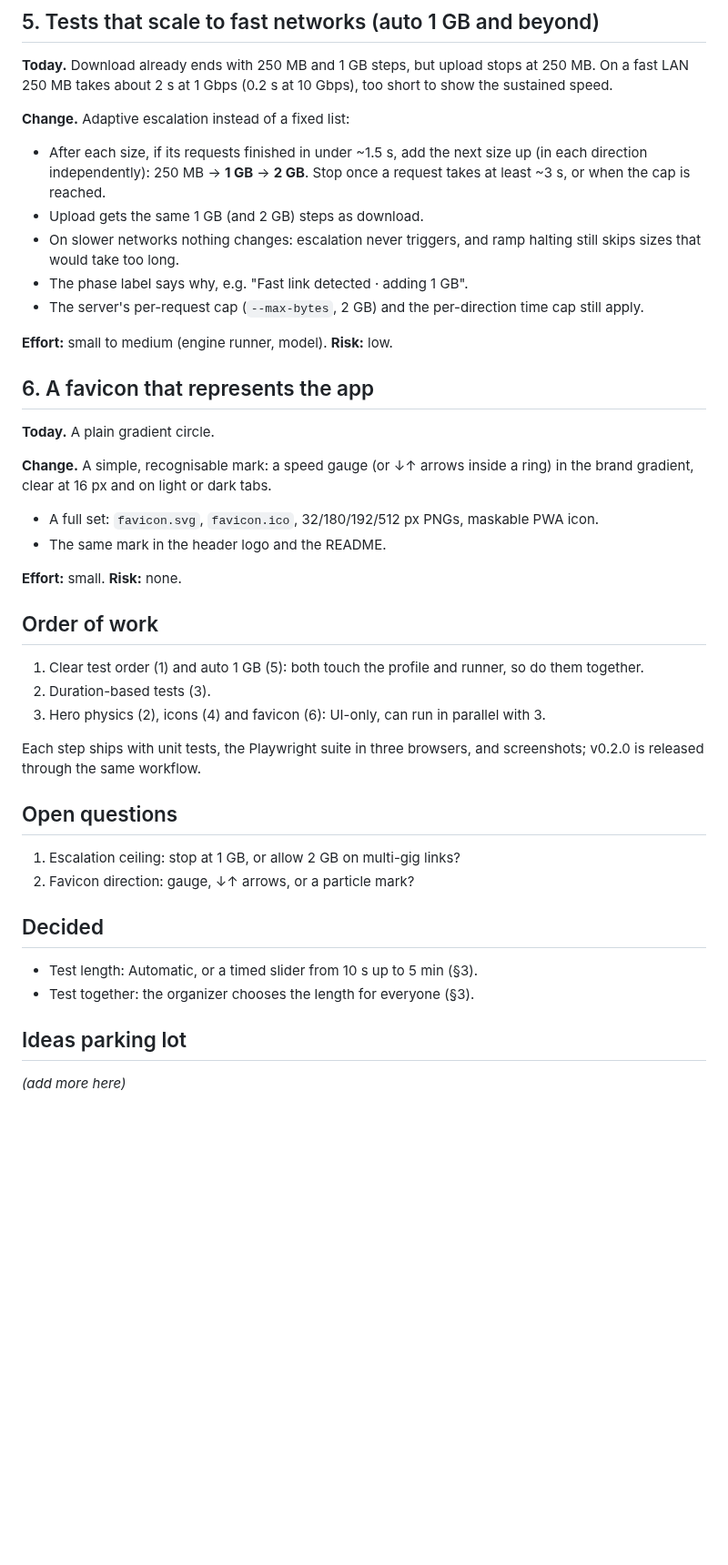
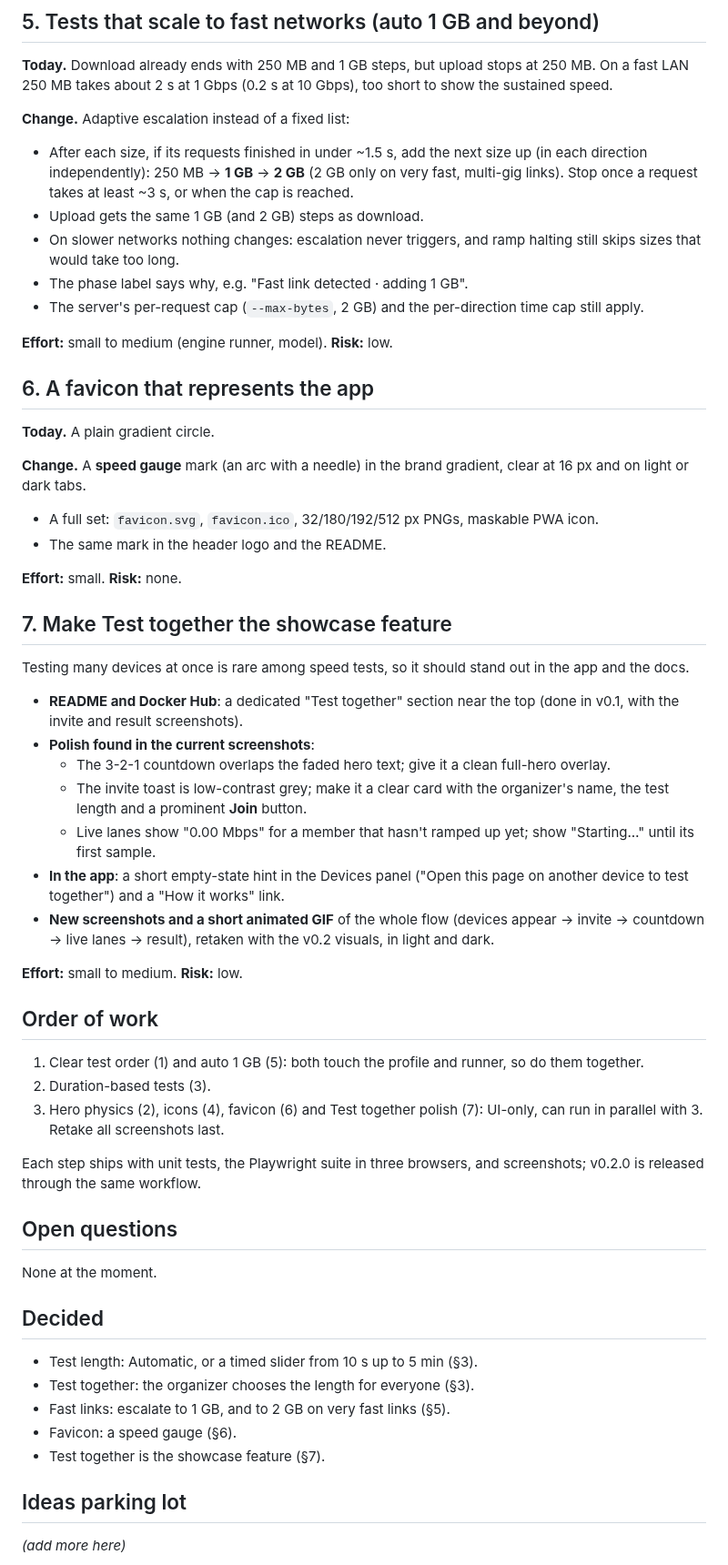
Before and after one commit to puttyman/speed-test-rs, a Markdown page: docs/plans/0.2-experience.md, the part around the change. Shown at 91% size. Rendered like a GitHub page; blank space fills up the shorter version.

Commit message:
Feature Test together in README and Docker Hub; plan decisions and polish
- README: Test together section with how it works and two screenshots.
- Docker Hub overview: Test together highlight.
- Plan: 2 GB escalation on very fast links, speed-gauge favicon, new
  §7 to polish and showcase Test together.

Co-Authored-By: Claude Opus 5.5 <noreply@anthropic.com>
Claude-Session: https://claude.ai/code/session_01F5G4LsKrHV3avTmYbHFtNU

```diff
--- a/docs/plans/0.2-experience.md
+++ b/docs/plans/0.2-experience.md
@@ -100,8 +100,8 @@ sustained speed.
 **Change.** Adaptive escalation instead of a fixed list:
 
 - After each size, if its requests finished in under ~1.5 s, add the next size up (in
-  each direction independently): 250 MB → **1 GB** → **2 GB**. Stop once a request takes
-  at least ~3 s, or when the cap is reached.
+  each direction independently): 250 MB → **1 GB** → **2 GB** (2 GB only on very fast,
+  multi-gig links). Stop once a request takes at least ~3 s, or when the cap is reached.
 - Upload gets the same 1 GB (and 2 GB) steps as download.
 - On slower networks nothing changes: escalation never triggers, and ramp halting still
   skips sizes that would take too long.
@@ -115,33 +115,56 @@ sustained speed.
 
 **Today.** A plain gradient circle.
 
-**Change.** A simple, recognisable mark: a speed gauge (or ↓↑ arrows inside a ring) in the
-brand gradient, clear at 16 px and on light or dark tabs.
+**Change.** A **speed gauge** mark (an arc with a needle) in the brand gradient, clear at
+16 px and on light or dark tabs.
 
 - A full set: `favicon.svg`, `favicon.ico`, 32/180/192/512 px PNGs, maskable PWA icon.
 - The same mark in the header logo and the README.
 
 **Effort:** small. **Risk:** none.
 
+## 7. Make Test together the showcase feature
+
+Testing many devices at once is rare among speed tests, so it should stand out in the app
+and the docs.
+
+- **README and Docker Hub**: a dedicated "Test together" section near the top (done in
+  v0.1, with the invite and result screenshots).
+- **Polish found in the current screenshots**:
+  - The 3-2-1 countdown overlaps the faded hero text; give it a clean full-hero overlay.
+  - The invite toast is low-contrast grey; make it a clear card with the organizer's name,
+    the test length and a prominent **Join** button.
+  - Live lanes show "0.00 Mbps" for a member that hasn't ramped up yet; show "Starting…"
+    until its first sample.
+- **In the app**: a short empty-state hint in the Devices panel ("Open this page on
+  another device to test together") and a "How it works" link.
+- **New screenshots and a short animated GIF** of the whole flow (devices appear → invite →
+  countdown → live lanes → result), retaken with the v0.2 visuals, in light and dark.
+
+**Effort:** small to medium. **Risk:** low.
+
 ## Order of work
 
 1. Clear test order (1) and auto 1 GB (5): both touch the profile and runner, so do them
    together.
 2. Duration-based tests (3).
-3. Hero physics (2), icons (4) and favicon (6): UI-only, can run in parallel with 3.
+3. Hero physics (2), icons (4), favicon (6) and Test together polish (7): UI-only, can run
+   in parallel with 3. Retake all screenshots last.
 
 Each step ships with unit tests, the Playwright suite in three browsers, and screenshots;
 v0.2.0 is released through the same workflow.
 
 ## Open questions
 
-1. Escalation ceiling: stop at 1 GB, or allow 2 GB on multi-gig links?
-2. Favicon direction: gauge, ↓↑ arrows, or a particle mark?
+None at the moment.
 
 ## Decided
 
 - Test length: Automatic, or a timed slider from 10 s up to 5 min (§3).
 - Test together: the organizer chooses the length for everyone (§3).
+- Fast links: escalate to 1 GB, and to 2 GB on very fast links (§5).
+- Favicon: a speed gauge (§6).
+- Test together is the showcase feature (§7).
 
 ## Ideas parking lot
 
```
Also changed, not shown: README.md (+20 -3 lines), docs/DOCKERHUB.md (+7 -1 lines), docs/screenshots/test-together-invite.png (added).
